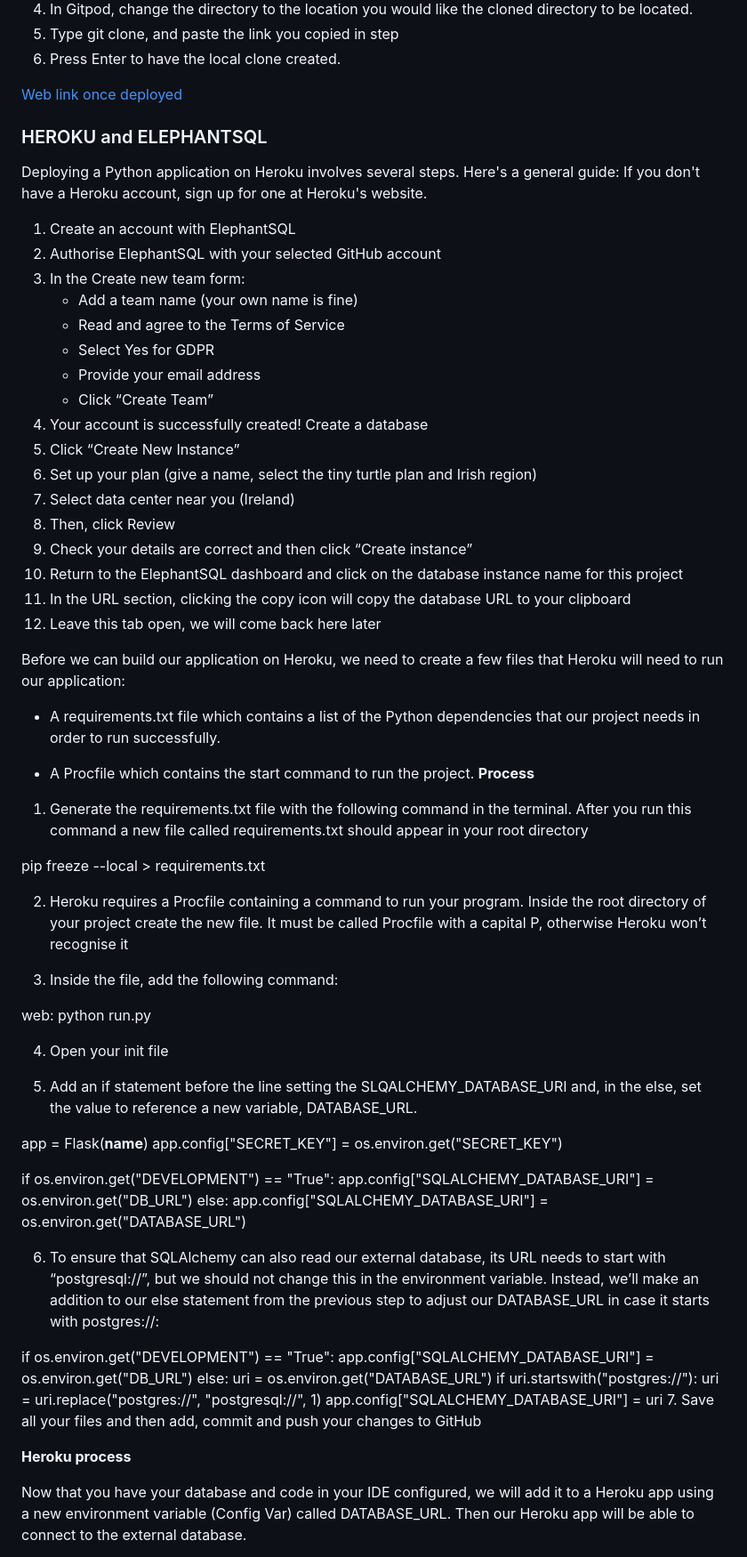
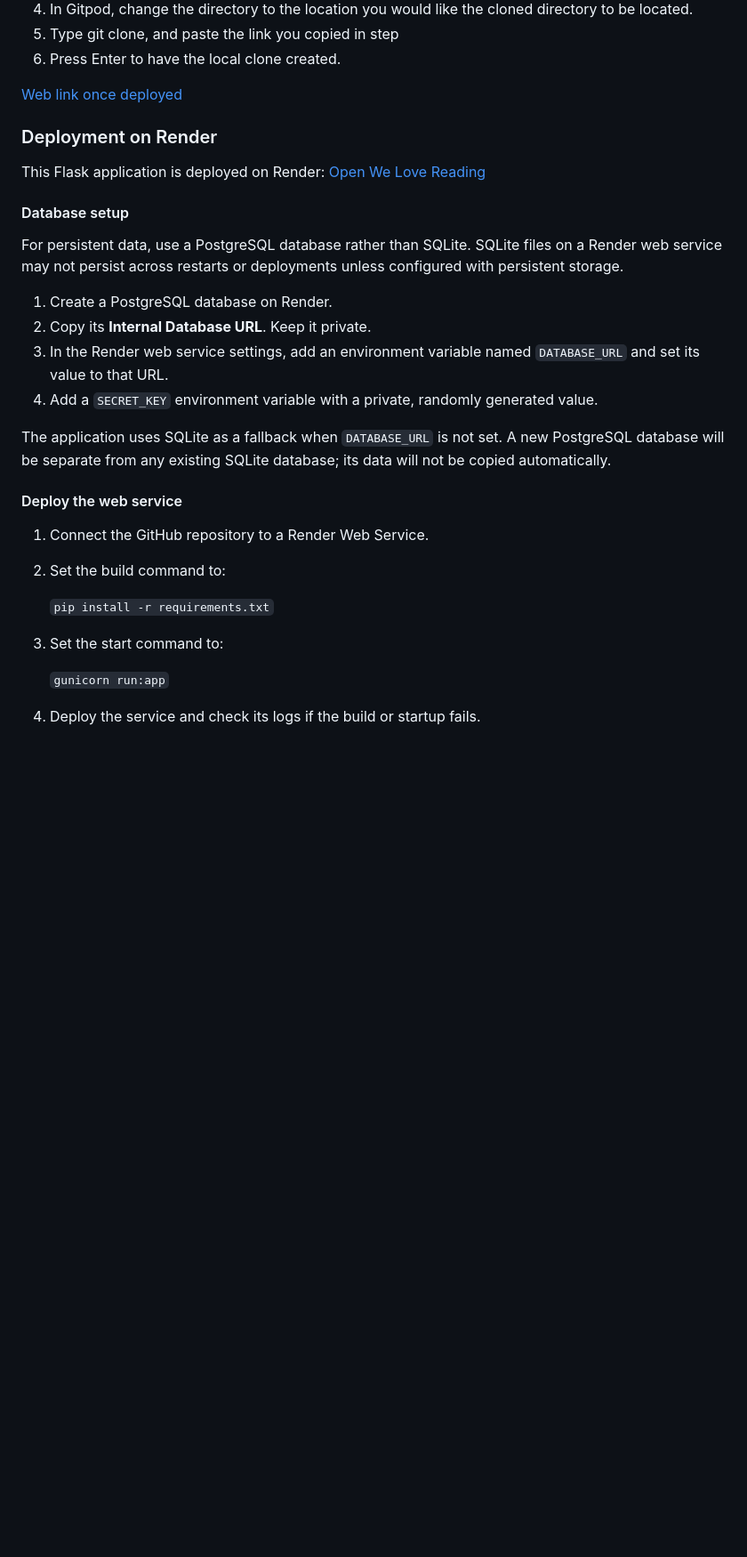
Before and after one commit to susanaviruglio/we-love-reading, a Markdown page: README.md, the part around one of its changes. Shown at 89% size. GitHub-like rendering; blank space fills up the shorter version.

Commit message:
add deployment on render information on the readme

```diff
--- a/README.md
+++ b/README.md
@@ -129,69 +129,33 @@ You can fork a GitHub Repository to make a copy of the original repository to vi
 5. Type git clone, and paste the link you copied in step
 6. Press Enter to have the local clone created.
 
-[Web link once deployed](https://we-love-reading-ae7806d31b04.herokuapp.com/)
-### HEROKU and ELEPHANTSQL
-Deploying a Python application on Heroku involves several steps. Here's a general guide:
-If you don't have a Heroku account, sign up for one at Heroku's website.
-1. Create an account with ElephantSQL
-2. Authorise ElephantSQL with your selected GitHub account
-3. In the Create new team form:
-   - Add a team name (your own name is fine)
-   - Read and agree to the Terms of Service
-   - Select Yes for GDPR
-   - Provide your email address
-   - Click “Create Team”
-4. Your account is successfully created!
-Create a database
-5. Click “Create New Instance”
-6. Set up your plan (give a name, select the tiny turtle plan and Irish region)
-7. Select data center near you (Ireland)
-8. Then, click Review
-9. Check your details are correct and then click “Create instance”
-10. Return to the ElephantSQL dashboard and click on the database instance name for this project
-11. In the URL section, clicking the copy icon will copy the database URL to your clipboard
-12. Leave this tab open, we will come back here later
+[Web link once deployed](https://we-love-reading.onrender.com/)
+### Deployment on Render
 
-Before we can build our application on Heroku, we need to create a few files that Heroku will need to run our application:
+This Flask application is deployed on Render:
+[Open We Love Reading](https://we-love-reading.onrender.com/)
 
-- A requirements.txt file which contains a list of the Python dependencies that our project needs in order to run successfully.
+#### Database setup
 
-- A Procfile which contains the start command to run the project.
-**Process**
-1. Generate the requirements.txt file with the following command in the terminal. After you run this command a new file called requirements.txt should appear in your root directory
+For persistent data, use a PostgreSQL database rather than SQLite. SQLite files on a Render web service may not persist across restarts or deployments unless configured with persistent storage.
 
- pip freeze --local > requirements.txt
+1. Create a PostgreSQL database on Render.
+2. Copy its **Internal Database URL**. Keep it private.
+3. In the Render web service settings, add an environment variable named `DATABASE_URL` and set its value to that URL.
+4. Add a `SECRET_KEY` environment variable with a private, randomly generated value.
 
-2. Heroku requires a Procfile containing a command to run your program. Inside the root directory of your project create the new file. It must be called Procfile with a capital P, otherwise Heroku won’t recognise it
+The application uses SQLite as a fallback when `DATABASE_URL` is not set. A new PostgreSQL database will be separate from any existing SQLite database; its data will not be copied automatically.
 
-3. Inside the file, add the following command:
+#### Deploy the web service
 
- web: python run.py
+1. Connect the GitHub repository to a Render Web Service.
+2. Set the build command to:
 
-4. Open your init file
+   `pip install -r requirements.txt`
 
-5. Add an if statement before the line setting the SLQALCHEMY_DATABASE_URI and, in the else, set the value to reference a new variable, DATABASE_URL.
+3. Set the start command to:
 
- app = Flask(__name__)
- app.config["SECRET_KEY"] = os.environ.get("SECRET_KEY")
+   `gunicorn run:app`
 
- if os.environ.get("DEVELOPMENT") == "True":
-     app.config["SQLALCHEMY_DATABASE_URI"] = os.environ.get("DB_URL")
- else:
-     app.config["SQLALCHEMY_DATABASE_URI"] = os.environ.get("DATABASE_URL")
+4. Deploy the service and check its logs if the build or startup fails.
 
-6. To ensure that SQLAlchemy can also read our external database, its URL needs to start with “postgresql://”, but we should not change this in the environment variable. Instead, we’ll make an addition to our else statement from the previous step to adjust our DATABASE_URL in case it starts with postgres://:
-
- if os.environ.get("DEVELOPMENT") == "True":
-     app.config["SQLALCHEMY_DATABASE_URI"] = os.environ.get("DB_URL")
- else:
-     uri = os.environ.get("DATABASE_URL")
-     if uri.startswith("postgres://"):
-         uri = uri.replace("postgres://", "postgresql://", 1)
-     app.config["SQLALCHEMY_DATABASE_URI"] = uri
-7. Save all your files and then add, commit and push your changes to GitHub
-
-**Heroku process**
-
-Now that you have your database and code in your IDE configured, we will add it to a Heroku app using a new environment variable (Config Var) called DATABASE_URL. Then our Heroku app will be able to connect to the external database.
-
```
Also changed, not shown: other parts of README.md (+2 -22 lines).
